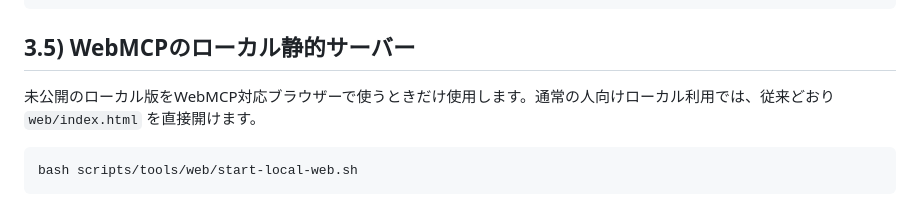
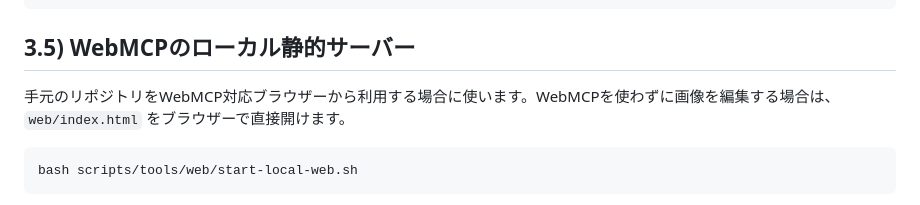
Before and after one commit to uchimanajet7/annoforge, a Markdown page: docs/DEV_SETUP.md, the part around the change. Rendered like a GitHub page.

````diff
--- a/docs/DEV_SETUP.md
+++ b/docs/DEV_SETUP.md
@@ -70,7 +70,7 @@ bash scripts/tools/fmt_terraform.sh --check
 
 ## 3.5) WebMCPのローカル静的サーバー
 
-未公開のローカル版をWebMCP対応ブラウザーで使うときだけ使用します。通常の人向けローカル利用では、従来どおり `web/index.html` を直接開けます。
+手元のリポジトリをWebMCP対応ブラウザーから利用する場合に使います。WebMCPを使わずに画像を編集する場合は、`web/index.html` をブラウザーで直接開けます。
 
 ```
 bash scripts/tools/web/start-local-web.sh
````
Also changed, not shown: README.md (+2 -2 lines), docs/GETTING_STARTED.md (+4 -4 lines).
